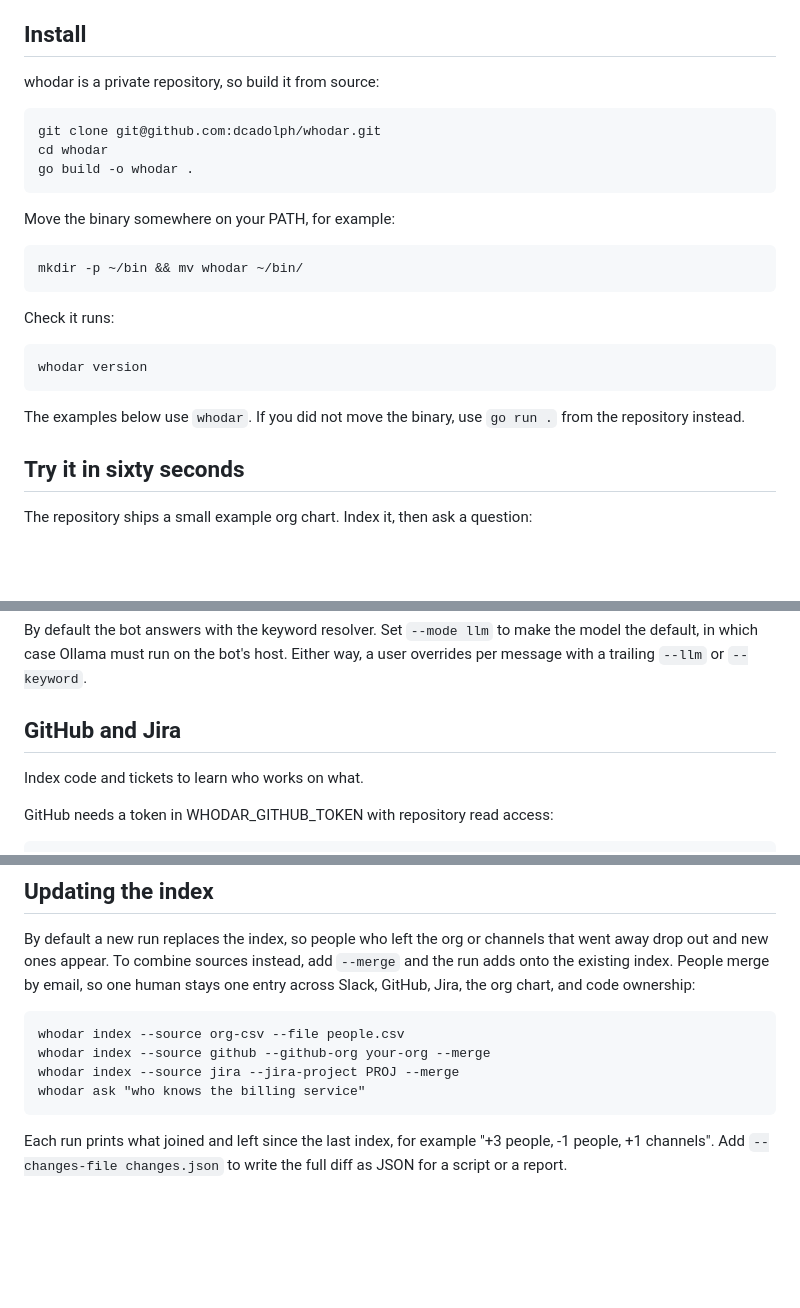
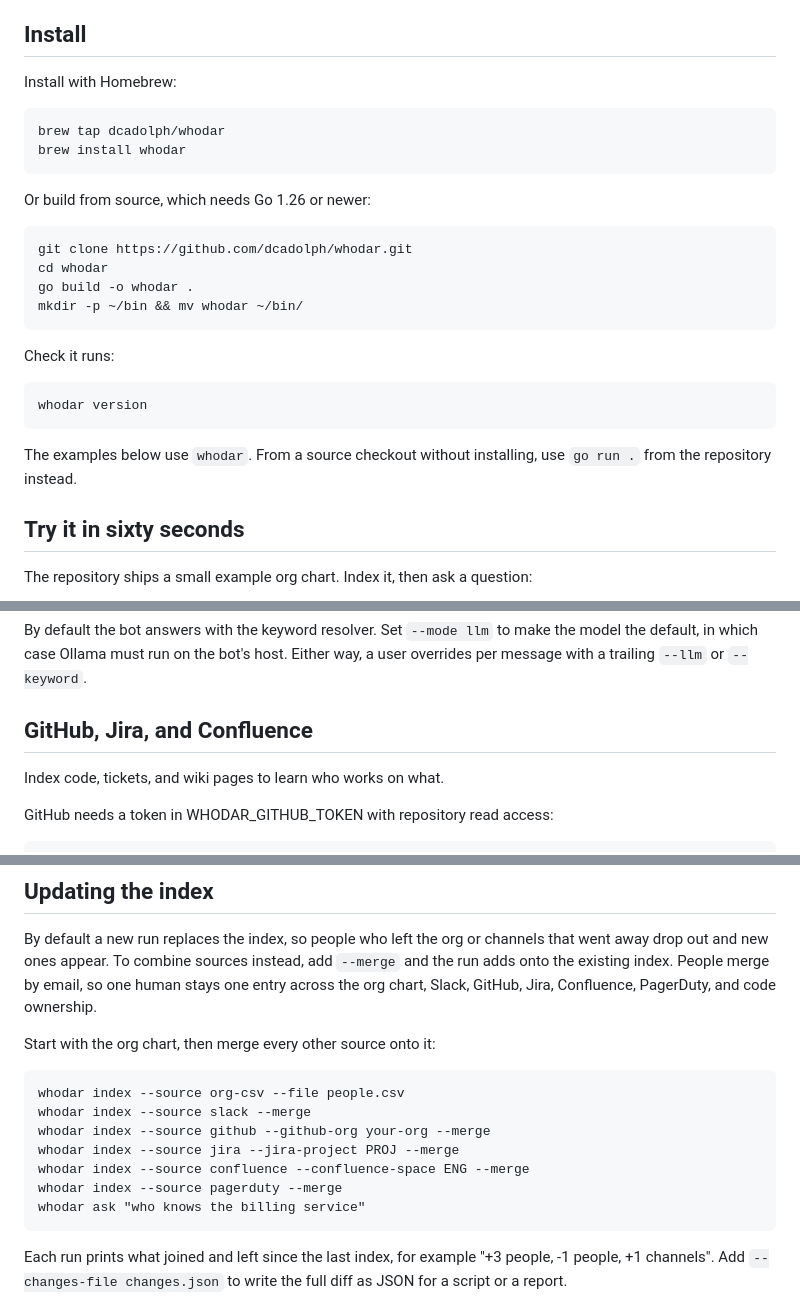
Before and after one commit to dcadolph/whodar, a Markdown page: docs/GETTING_STARTED.md, 3 parts joined by grey strips. GitHub-like rendering; blank space fills up the shorter version.

```diff
--- a/docs/GETTING_STARTED.md
+++ b/docs/GETTING_STARTED.md
@@ -22,22 +22,24 @@ explicitly change the policy.
 
 ## Install
 
-whodar is a private repository, so build it from source:
+Install with Homebrew:
 
-    git clone git@github.com:dcadolph/whodar.git
+    brew tap dcadolph/whodar
+    brew install whodar
+
+Or build from source, which needs Go 1.26 or newer:
+
+    git clone https://github.com/dcadolph/whodar.git
     cd whodar
     go build -o whodar .
-
-Move the binary somewhere on your PATH, for example:
-
     mkdir -p ~/bin && mv whodar ~/bin/
 
 Check it runs:
 
     whodar version
 
-The examples below use `whodar`. If you did not move the binary, use `go run .`
-from the repository instead.
+The examples below use `whodar`. From a source checkout without installing, use
+`go run .` from the repository instead.
 
 ## Try it in sixty seconds
 
@@ -220,9 +222,9 @@ By default the bot answers with the keyword resolver. Set `--mode llm` to make
 the model the default, in which case Ollama must run on the bot's host. Either
 way, a user overrides per message with a trailing `--llm` or `--keyword`.
 
-## GitHub and Jira
+## GitHub, Jira, and Confluence
 
-Index code and tickets to learn who works on what.
+Index code, tickets, and wiki pages to learn who works on what.
 
 GitHub needs a token in WHODAR_GITHUB_TOKEN with repository read access:
 
@@ -296,12 +298,17 @@ running their own copy stays free to opt in.
 By default a new run replaces the index, so people who left the org or channels
 that went away drop out and new ones appear. To combine sources instead, add
 `--merge` and the run adds onto the existing index. People merge by email, so one
-human stays one entry across Slack, GitHub, Jira, the org chart, and code
-ownership:
+human stays one entry across the org chart, Slack, GitHub, Jira, Confluence,
+PagerDuty, and code ownership.
+
+Start with the org chart, then merge every other source onto it:
 
     whodar index --source org-csv --file people.csv
+    whodar index --source slack --merge
     whodar index --source github --github-org your-org --merge
     whodar index --source jira --jira-project PROJ --merge
+    whodar index --source confluence --confluence-space ENG --merge
+    whodar index --source pagerduty --merge
     whodar ask "who knows the billing service"
 
 Each run prints what joined and left since the last index, for example
```
Also changed, not shown: README.md (+19 -23 lines).
